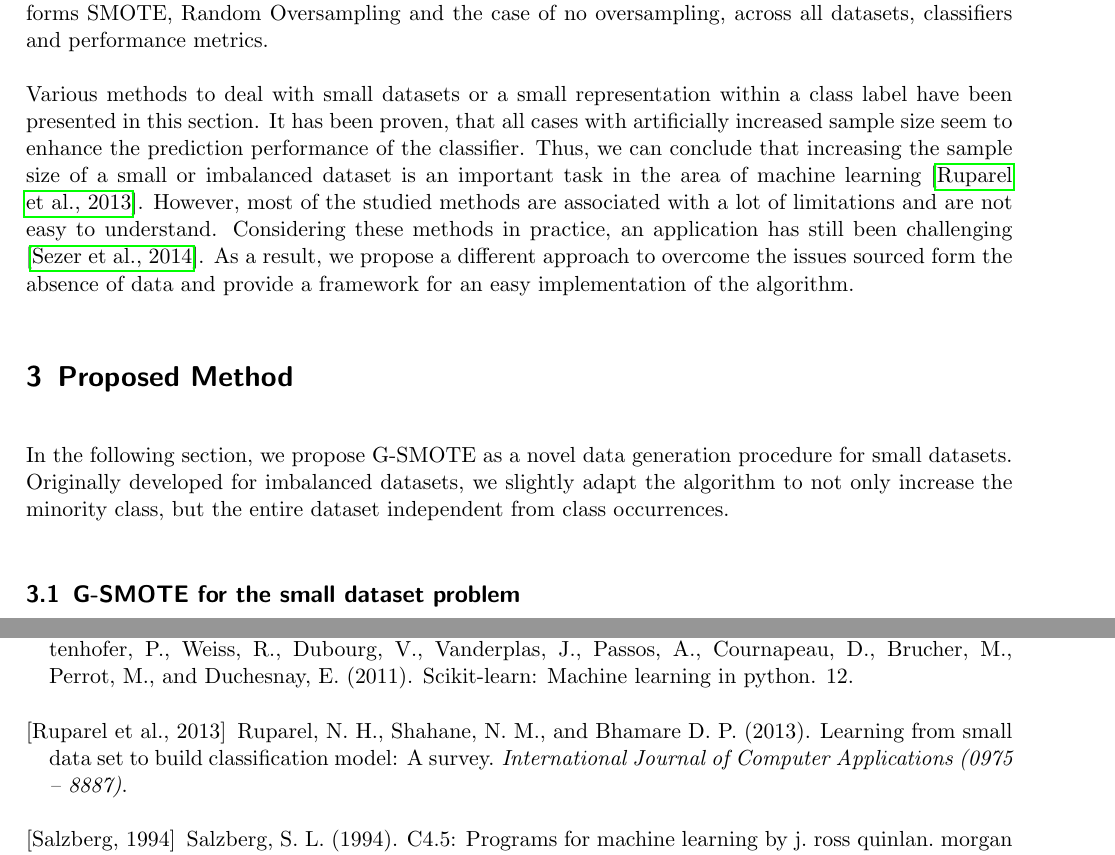
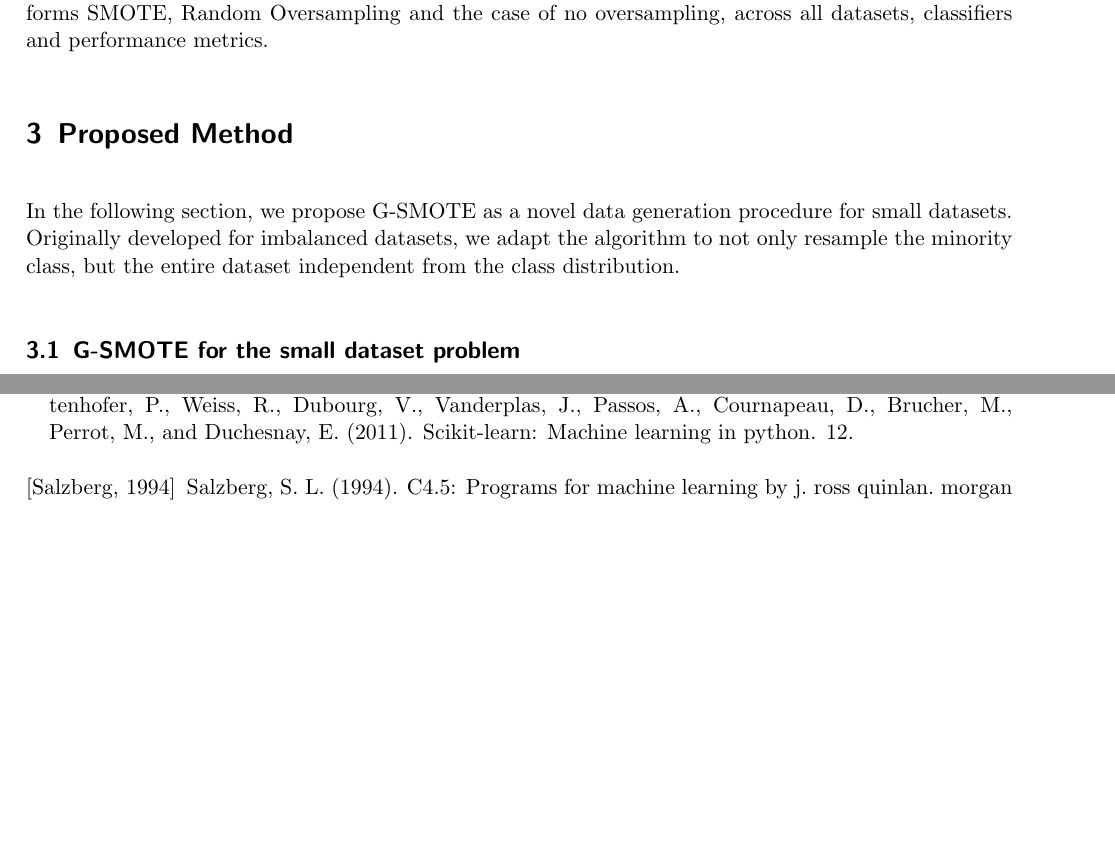
Before and after one commit to NOVA-IMS-Innovation-and-Analytics-Lab/publications, a LaTeX paper (content/small-data-oversampling/small_data_oversampling.tex): two parts of pages 8 and 19 of 20, joined at a grey line, cut so that both start at the same text, the shorter picture padded with empty space. Compiled offline with pdfLaTeX.

Commit message:
Removed confusing section

```diff
--- a/content/small-data-oversampling/small_data_oversampling.tex
+++ b/content/small-data-oversampling/small_data_oversampling.tex
@@ -389,24 +389,12 @@ results show that G-SMOTE outperforms SMOTE, Random Oversampling and the case
 of no oversampling, across all datasets, classifiers and performance
 metrics.
 
-Various methods to deal with small datasets or a small representation
-within a class label have been presented in this section. It has been proven,
-that all cases with artificially increased sample size seem to enhance the
-prediction performance of the classifier. Thus, we can conclude
-that increasing the sample size of a small or imbalanced dataset is an
-important task in the area of machine learning \cite{Ruparel.2013}. However,
-most of the studied methods are associated with a lot of limitations and are
-not easy to understand. Considering these methods in practice, an application
-has still been challenging \cite{Sezer.2014}. As a result, we propose a
-different approach to overcome the issues sourced form the absence of data and
-provide a framework for an easy implementation of the algorithm.
-
 \section{Proposed Method}
 
 In the following section, we propose G-SMOTE as a novel data generation procedure
 for small datasets. Originally developed for imbalanced datasets, we
-slightly adapt the algorithm to not only increase the minority class, but the
-entire dataset independent from class occurrences.
+adapt the algorithm to not only resample the minority class, but the
+entire dataset independent from the class distribution.
 
 \subsection{G-SMOTE for the small dataset problem}
 
```
